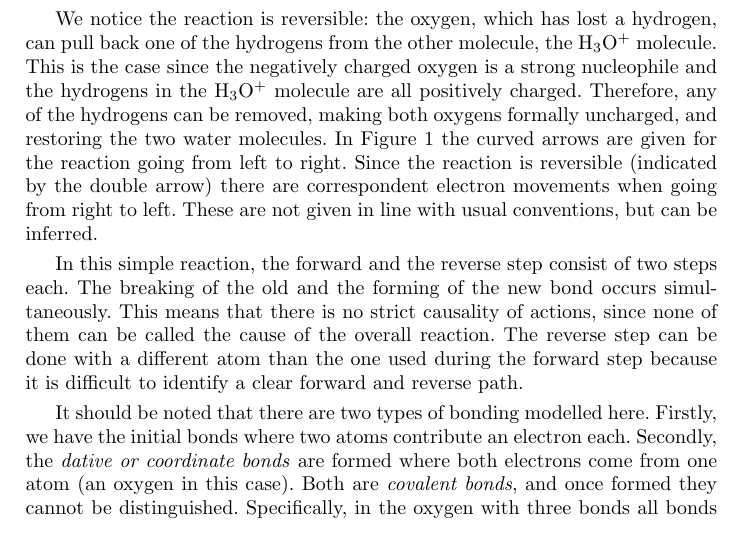
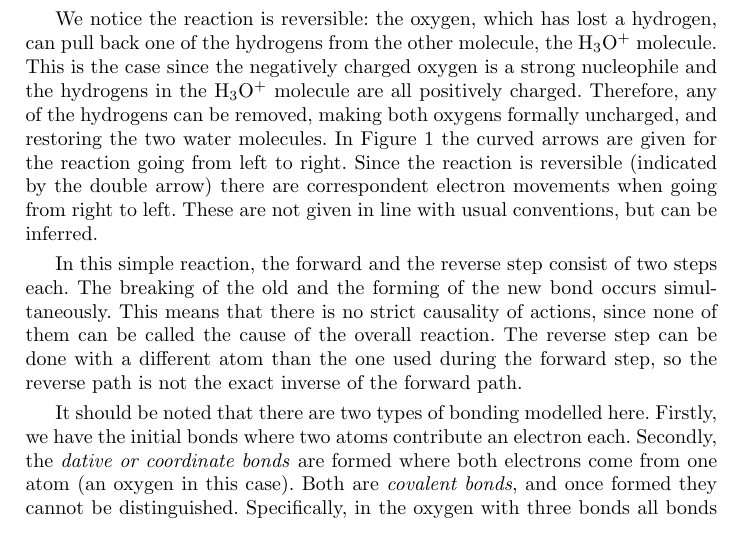
Before and after one commit to stefhk3/springer, a LaTeX paper (springer.tex): part of page 3 of 19, cut so that both start at the same text. Compiled offline with pdfLaTeX.

Commit message:
corrections

```diff
--- a/springer.tex
+++ b/springer.tex
@@ -263,7 +263,7 @@ all positively charged. Therefore, any of the hydrogens
 can be removed, making both oxygens formally uncharged, and restoring the two water
 molecules. In Figure~\ref{fig:autoprotolysis} the curved arrows are given for the reaction going from left to right. Since the reaction is reversible (indicated by the double arrow) there are correspondent electron movements when going from right to left. These are not given in line with usual conventions, but can be inferred.
 
-In this simple reaction, the forward and the reverse step consist of two steps each. The breaking of the old and the forming of the new bond occurs simultaneously. This means that there is no strict causality of actions, since none of them can be called the cause of the overall reaction. The reverse step can be done with a different atom than the one used during the forward step because it is difficult to identify a  clear forward and reverse path.
+In this simple reaction, the forward and the reverse step consist of two steps each. The breaking of the old and the forming of the new bond occurs simultaneously. This means that there is no strict causality of actions, since none of them can be called the cause of the overall reaction. The reverse step can be done with a different atom than the one used during the forward step, so the reverse path is not the exact inverse of the forward path.
 
 It should be noted that there are two types of bonding modelled here. Firstly, we have the initial bonds where two atoms contribute an electron each. Secondly, the \emph{dative or coordinate bonds} are formed where both electrons come from one atom (an oxygen in this case). Both are \emph{covalent bonds}, and once formed they cannot be distinguished. Specifically, in the oxygen with three bonds all bonds are the same and no distinction can be made. If one of the bonds is broken by a deprotonation (as in the autoprotolysis of water) the two electrons are left behind and they form a lone pair. If the broken bond was not previously formed as a dative bond, the electrons changed their ``r\^{o}le''. This explains why any proton can be transferred in the reverse reaction and not just the one involved in the forward path.
 
```
Also changed, not shown: springer.tex (2 more changed lines).
